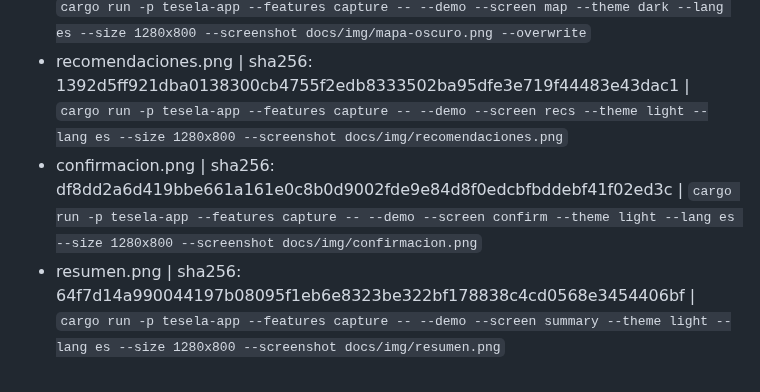
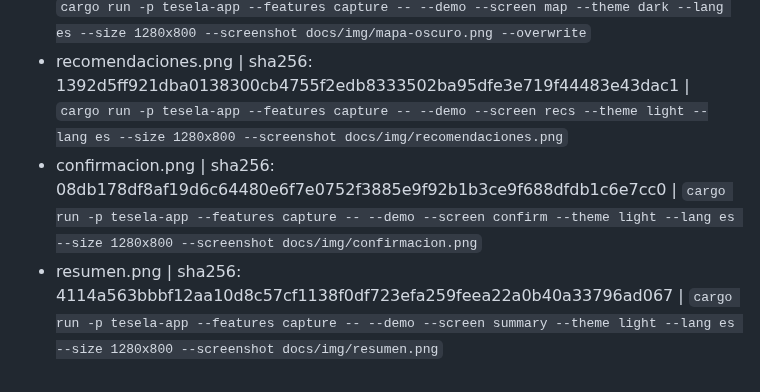
Before and after one commit to wandoth1/tesela, a Markdown page: docs/img/README.md, the part around the change. Drawn GitHub-style.

```diff
--- a/docs/img/README.md
+++ b/docs/img/README.md
@@ -18,5 +18,5 @@ El hash va con la imagen: si cambia un solo byte hay que volver a registrarla (`
 - mapa-claro.png | sha256: 53875e4cd8c00b57935cbf10a614a9a3f49430c663aefbeade01cf72ec10067c | `cargo run -p tesela-app --features capture -- --demo --screen map --open Users/usuario --select Descargas --theme light --lang es --size 1280x800 --screenshot docs/img/mapa-claro.png --overwrite`
 - mapa-oscuro.png | sha256: b3a431728b860853484cb70a339f5398fb11165cb3cb46d0193262e96e7f9c66 | `cargo run -p tesela-app --features capture -- --demo --screen map --theme dark --lang es --size 1280x800 --screenshot docs/img/mapa-oscuro.png --overwrite`
 - recomendaciones.png | sha256: 1392d5ff921dba0138300cb4755f2edb8333502ba95dfe3e719f44483e43dac1 | `cargo run -p tesela-app --features capture -- --demo --screen recs --theme light --lang es --size 1280x800 --screenshot docs/img/recomendaciones.png`
-- confirmacion.png | sha256: df8dd2a6d419bbe661a161e0c8b0d9002fde9e84d8f0edcbfbddebf41f02ed3c | `cargo run -p tesela-app --features capture -- --demo --screen confirm --theme light --lang es --size 1280x800 --screenshot docs/img/confirmacion.png`
-- resumen.png | sha256: 64f7d14a990044197b08095f1eb6e8323be322bf178838c4cd0568e3454406bf | `cargo run -p tesela-app --features capture -- --demo --screen summary --theme light --lang es --size 1280x800 --screenshot docs/img/resumen.png`
+- confirmacion.png | sha256: 08db178df8af19d6c64480e6f7e0752f3885e9f92b1b3ce9f688dfdb1c6e7cc0 | `cargo run -p tesela-app --features capture -- --demo --screen confirm --theme light --lang es --size 1280x800 --screenshot docs/img/confirmacion.png`
+- resumen.png | sha256: 4114a563bbbf12aa10d8c57cf1138f0df723efa259feea22a0b40a33796ad067 | `cargo run -p tesela-app --features capture -- --demo --screen summary --theme light --lang es --size 1280x800 --screenshot docs/img/resumen.png`
```
Also changed, not shown: README.md (+3 -3 lines), docs/img/confirmacion.png, docs/img/resumen.png.
